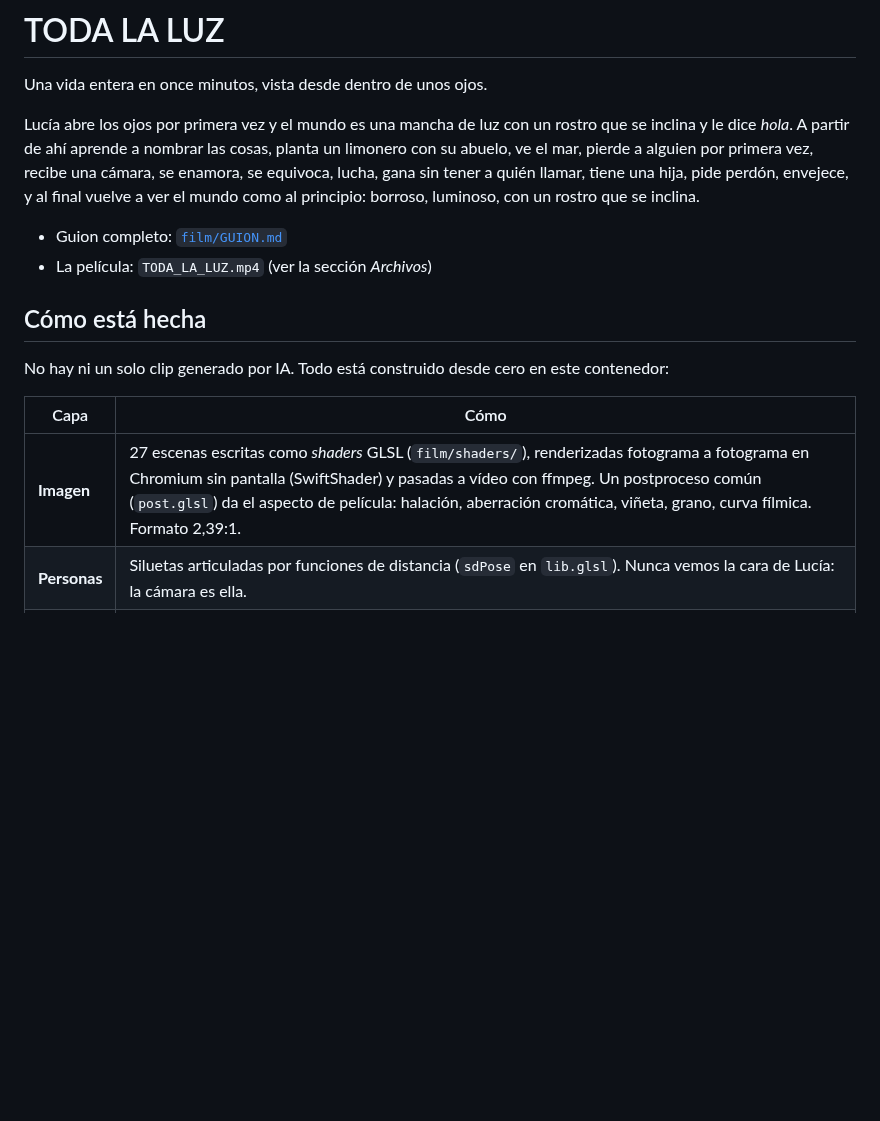
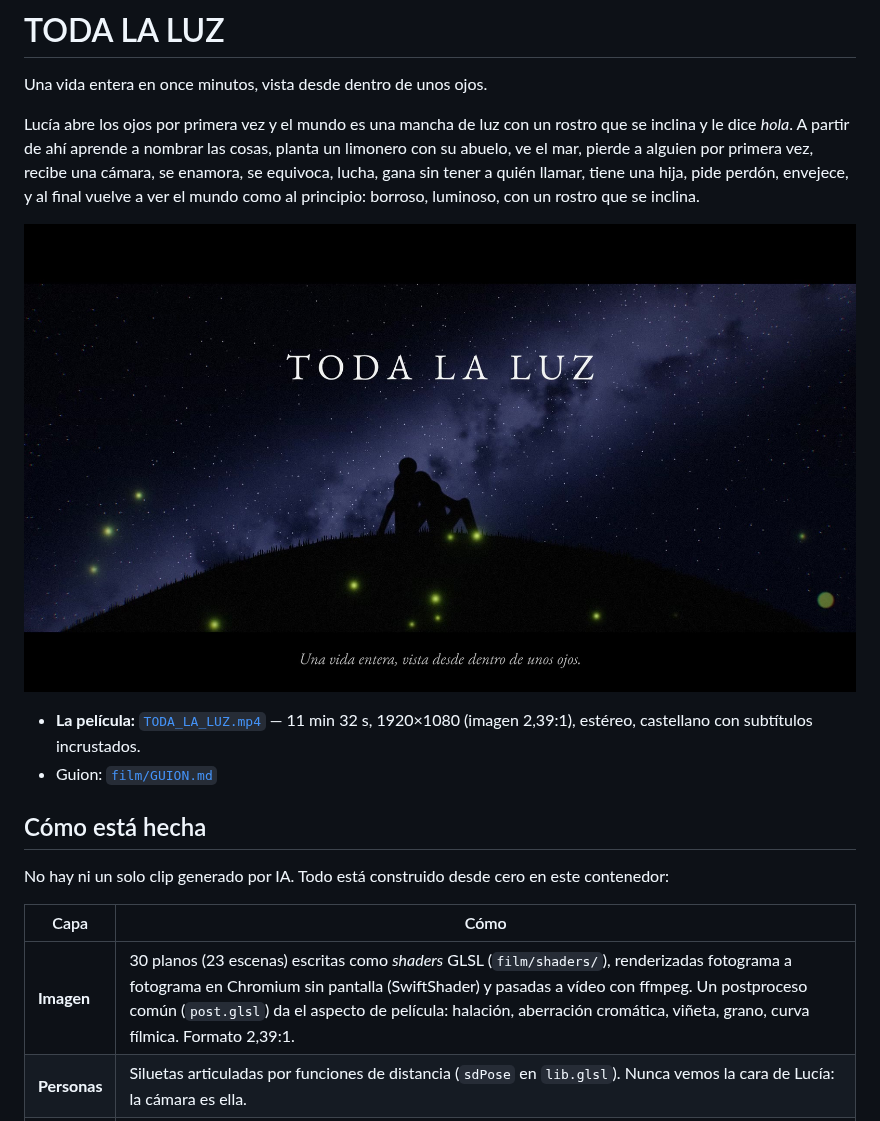
Before and after one commit to lorenzoarenita/video, a Markdown page: README.md, the part around the change. GitHub-like rendering; pictures changed too: media/poster.jpg (added); blank space fills up the shorter version.

Commit message:
Add the finished film (H.264, 93 MB), poster, gallery tracking fix
Co-Authored-By: Claude Opus 5.5 <noreply@anthropic.com>
Claude-Session: https://claude.ai/code/session_01NCRQxryLBh9HDaZt7a5bzh

```diff
--- a/README.md
+++ b/README.md
@@ -4,8 +4,10 @@ Una vida entera en once minutos, vista desde dentro de unos ojos.
 
 Lucía abre los ojos por primera vez y el mundo es una mancha de luz con un rostro que se inclina y le dice *hola*. A partir de ahí aprende a nombrar las cosas, planta un limonero con su abuelo, ve el mar, pierde a alguien por primera vez, recibe una cámara, se enamora, se equivoca, lucha, gana sin tener a quién llamar, tiene una hija, pide perdón, envejece, y al final vuelve a ver el mundo como al principio: borroso, luminoso, con un rostro que se inclina.
 
-- Guion completo: [`film/GUION.md`](film/GUION.md)
-- La película: `TODA_LA_LUZ.mp4` (ver la sección *Archivos*)
+![Toda la luz](media/poster.jpg)
+
+- **La película:** [`TODA_LA_LUZ.mp4`](TODA_LA_LUZ.mp4) — 11 min 32 s, 1920×1080 (imagen 2,39:1), estéreo, castellano con subtítulos incrustados.
+- Guion: [`film/GUION.md`](film/GUION.md)
 
 ## Cómo está hecha
 
@@ -13,7 +15,7 @@ No hay ni un solo clip generado por IA. Todo está construido desde cero en este
 
 | Capa | Cómo |
 |---|---|
-| **Imagen** | 27 escenas escritas como *shaders* GLSL (`film/shaders/`), renderizadas fotograma a fotograma en Chromium sin pantalla (SwiftShader) y pasadas a vídeo con ffmpeg. Un postproceso común (`post.glsl`) da el aspecto de película: halación, aberración cromática, viñeta, grano, curva fílmica. Formato 2,39:1. |
+| **Imagen** | 30 planos (23 escenas) escritas como *shaders* GLSL (`film/shaders/`), renderizadas fotograma a fotograma en Chromium sin pantalla (SwiftShader) y pasadas a vídeo con ffmpeg. Un postproceso común (`post.glsl`) da el aspecto de película: halación, aberración cromática, viñeta, grano, curva fílmica. Formato 2,39:1. |
 | **Personas** | Siluetas articuladas por funciones de distancia (`sdPose` en `lib.glsl`). Nunca vemos la cara de Lucía: la cámara es ella. |
 | **Música** | Partitura original (`film/audio/score.py`): una nana en re mayor que reaparece transformada en cada etapa (arpa de caja de música en la infancia, clarinete en el jardín, violines en el amor, si menor en el duelo, una nota cada vez el último día). Interpretada con muestras reales: Salamander Grand Piano y VSCO-2 Community Edition, mediante un *sampler* escrito para la ocasión (`sampler.py`). |
 | **Voces** | Kokoro TTS en local (castellano), con tratamiento por escena: dentro del vientre, a través del teléfono, en un buzón de voz, en la memoria. |
```
Also changed, not shown: 4 other files.
